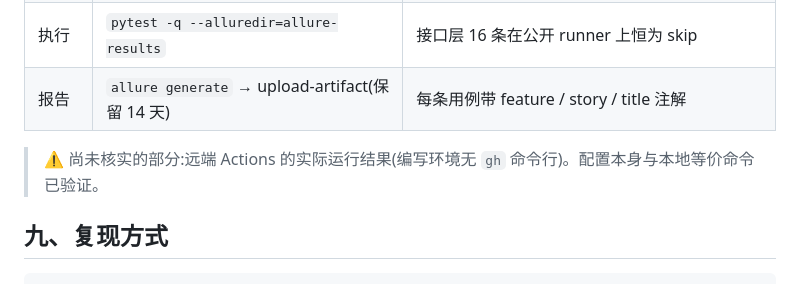
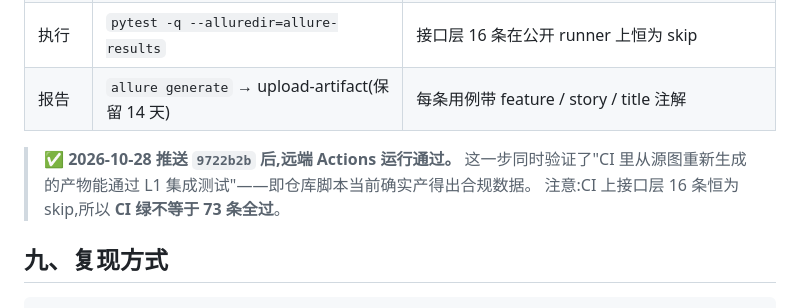
Before and after one commit to Wriosleep/mapserver, a Markdown page: docs/测试报告.md, the part around the change. Drawn GitHub-style.

```diff
--- a/docs/测试报告.md
+++ b/docs/测试报告.md
@@ -153,7 +153,9 @@ if os.path.exists(path) and os.path.getsize(path) > 0:
 | 执行 | `pytest -q --alluredir=allure-results` | 接口层 16 条在公开 runner 上恒为 skip |
 | 报告 | `allure generate` → upload-artifact(保留 14 天) | 每条用例带 feature / story / title 注解 |
 
-> ⚠️ 尚未核实的部分:远端 Actions 的实际运行结果(编写环境无 `gh` 命令行)。配置本身与本地等价命令已验证。
+> ✅ **2026-10-28 推送 `9722b2b` 后,远端 Actions 运行通过。**
+> 这一步同时验证了"CI 里从源图重新生成的产物能通过 L1 集成测试"——即仓库脚本当前确实产得出合规数据。
+> 注意:CI 上接口层 16 条恒为 skip,所以 **CI 绿不等于 73 条全过**。
 
 ## 九、复现方式
 
```
Also changed, not shown: README.md (+2 -0 lines), docs/测试方法说明.md (+8 -3 lines).
